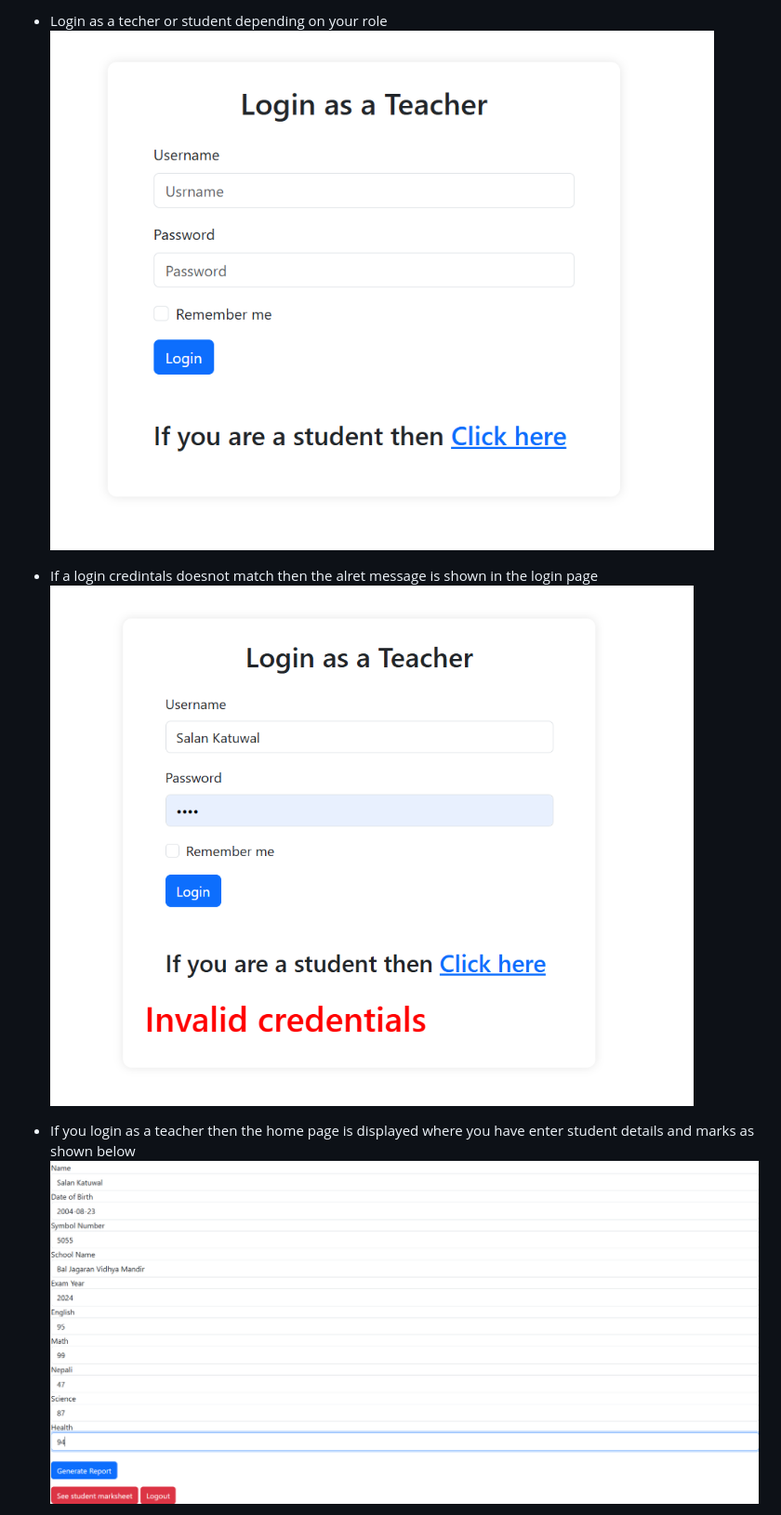
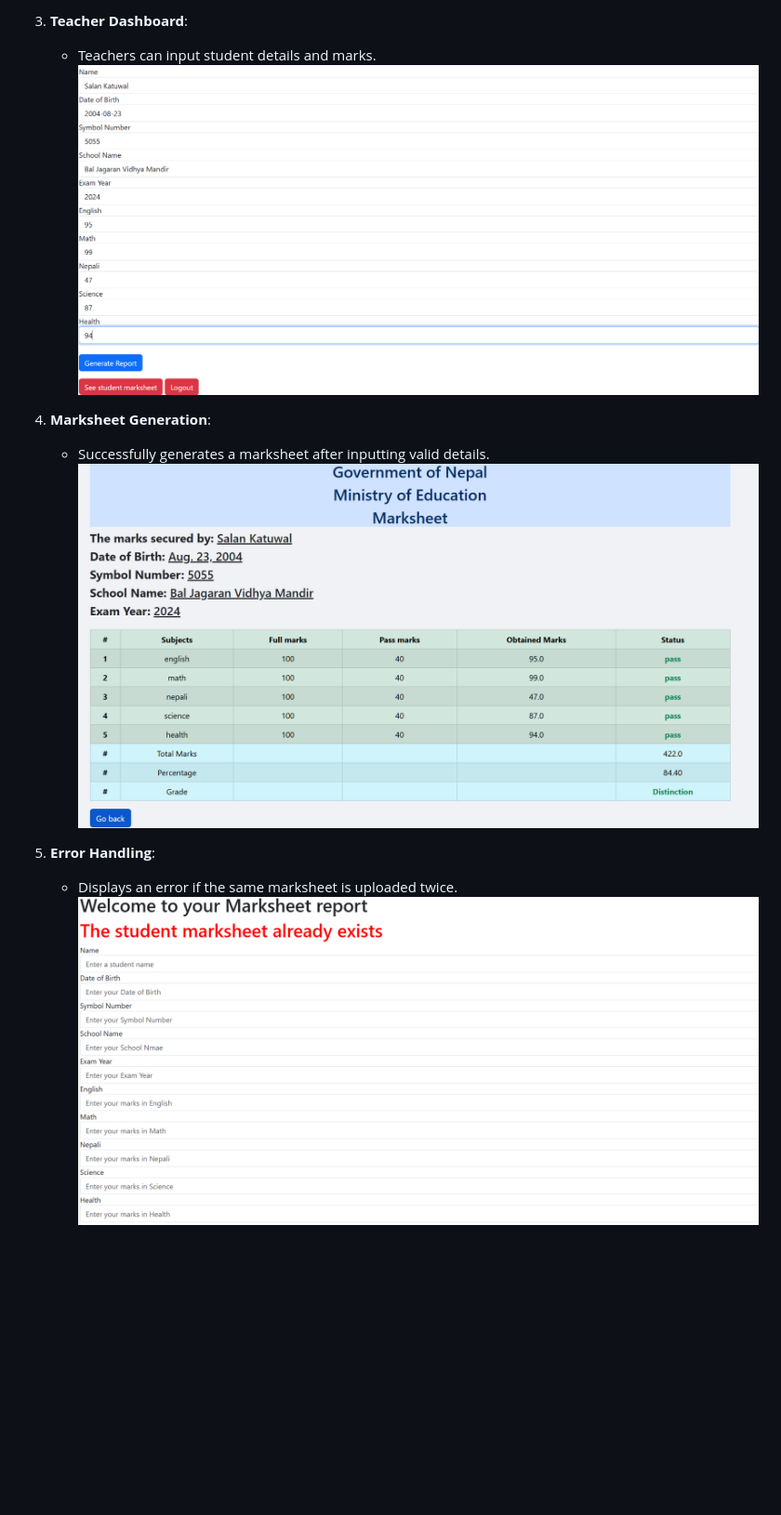
Before and after one commit to SalanKatuwal/django-student-marksheet, a Markdown page: README.md, the part around the change printed below. Shown: that part at 93% size. GitHub-like rendering; blank space fills up the shorter version.

```diff
--- a/README.md
+++ b/README.md
@@ -8,10 +19,13 @@ A web application built with Django to manage and display student marksheets. It
 
-- Login as a techer or student depending on your role
-![App Screenshot](/photos/login.png)
+3. **Teacher Dashboard**:
+     - Teachers can input student details and marks.
+     ![Teacher Dashboard](/photos/home.png)
 
-- If a login credintals doesnot match then the alret message is shown in the login page
-![App Screenshot](/photos/login2.png)
+4. **Marksheet Generation**:
+     - Successfully generates a marksheet after inputting valid details.
+     ![Marksheet](/photos/marsheet.png)
 
-- If you login as a teacher then the home page is displayed where you have enter student details and marks as shown below
-![App Screenshot](/photos/home.png)
+5. **Error Handling**:
+     - Displays an error if the same marksheet is uploaded twice.
+     ![Duplicate Marksheet Error](/photos/samemarksheet.png)
 
```
Also changed, not shown: other parts of README.md (+71 -50 lines).
